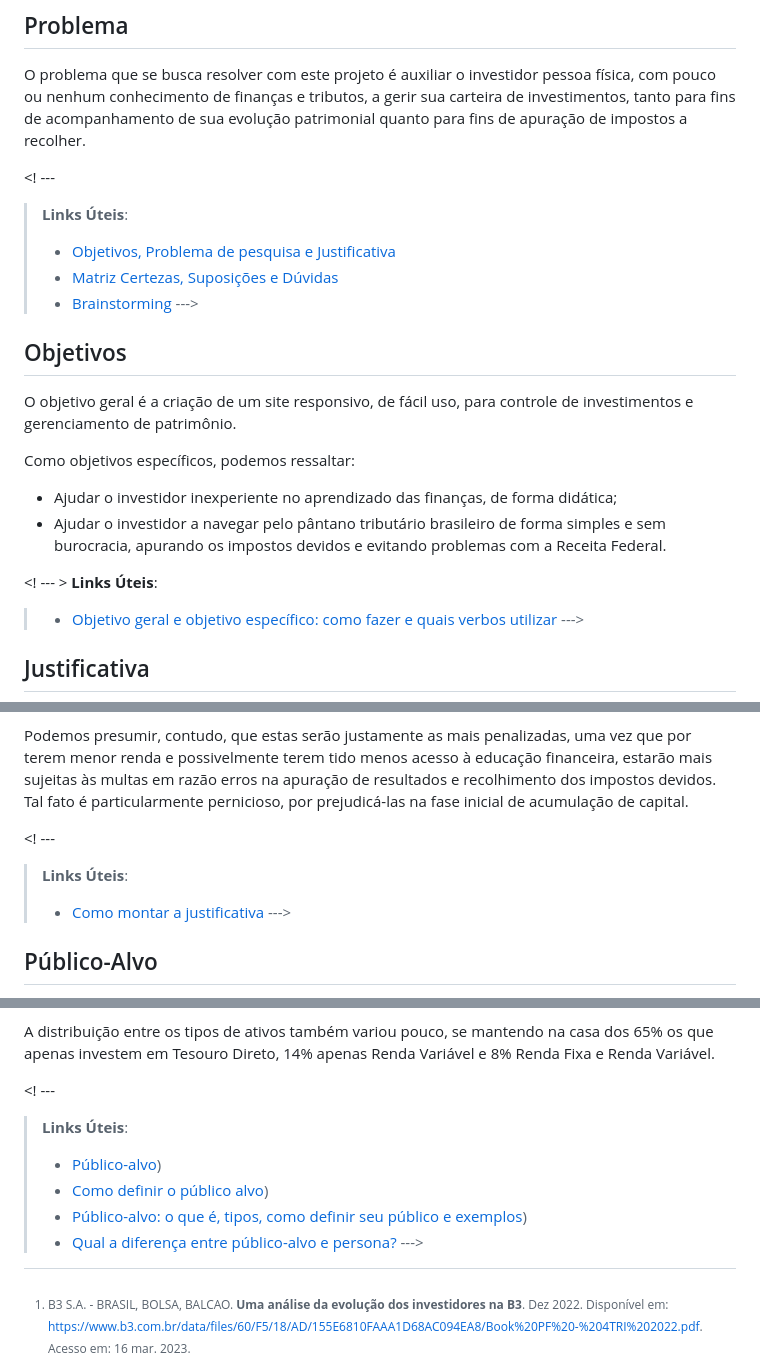
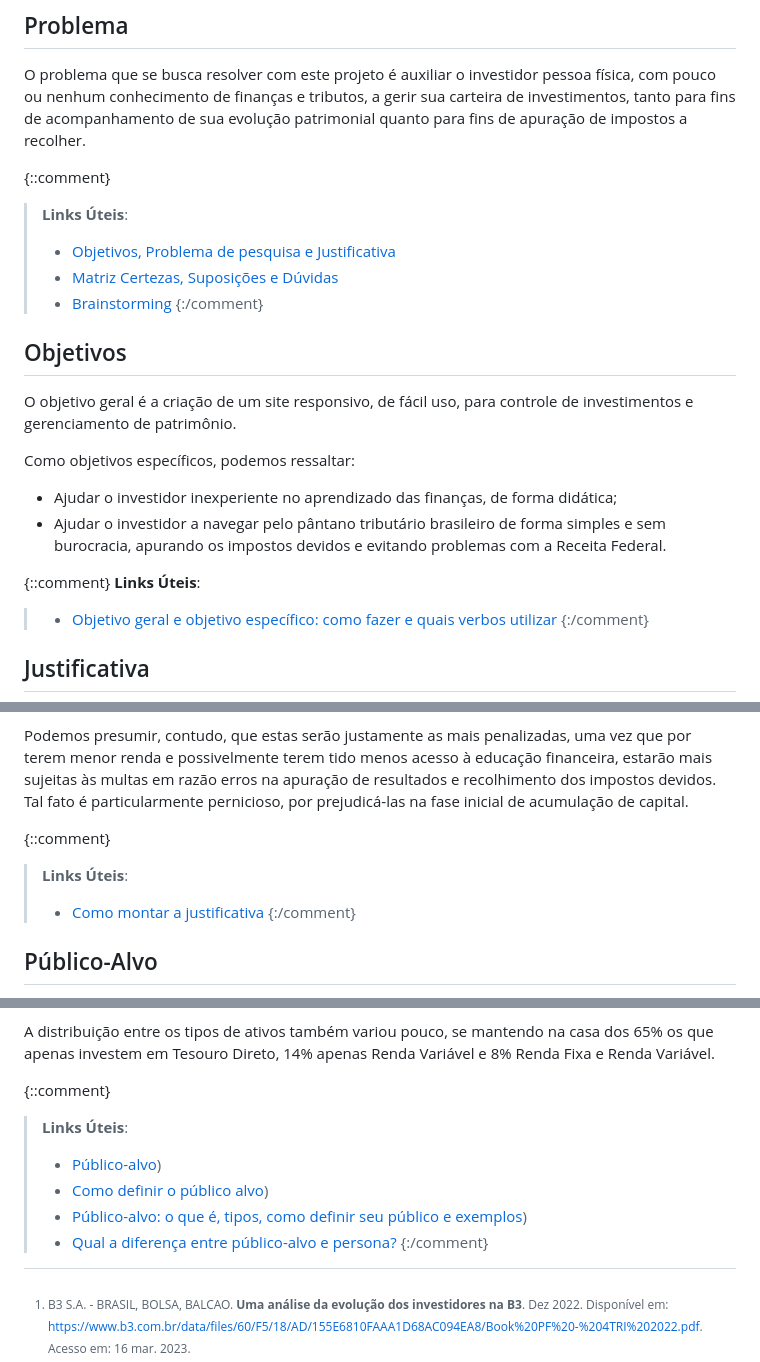
Before and after one commit to ICEI-PUC-Minas-PMV-ADS/-pmv-ads-2023-1-e1-proj-web-t16-carteira-investimento, a Markdown page: docs/01-Documentação de Contexto.md, 3 parts joined by grey strips. Drawn GitHub-style.

```diff
--- a/docs/01-Documentação de Contexto.md
+++ b/docs/01-Documentação de Contexto.md
@@ -16,12 +16,12 @@ Diante deste cenário, torna-se necessária uma ferramenta de auxílio ao invest
 
 O problema que se busca resolver com este projeto é auxiliar o investidor pessoa física, com pouco ou nenhum conhecimento de finanças e tributos, a gerir sua carteira de investimentos, tanto para fins de acompanhamento de sua evolução patrimonial quanto para fins de apuração de impostos a recolher.
 
-<! ---
+{::comment}
 > **Links Úteis**:
 > - [Objetivos, Problema de pesquisa e Justificativa](https://medium.com/@versioparole/objetivos-problema-de-pesquisa-e-justificativa-c98c8233b9c3)
 > - [Matriz Certezas, Suposições e Dúvidas](https://medium.com/educa%C3%A7%C3%A3o-fora-da-caixa/matriz-certezas-suposi%C3%A7%C3%B5es-e-d%C3%BAvidas-fa2263633655)
 > - [Brainstorming](https://www.euax.com.br/2018/09/brainstorming/)
---->
+{:/comment}
 
 ## Objetivos
 
@@ -32,10 +32,10 @@ Como objetivos específicos, podemos ressaltar:
 * Ajudar o investidor inexperiente no aprendizado das finanças, de forma didática;
 * Ajudar o investidor a navegar pelo pântano tributário brasileiro de forma simples e sem burocracia, apurando os impostos devidos e evitando problemas com a Receita Federal.
 
-<! --- >
+{::comment}
 **Links Úteis**:
 > - [Objetivo geral e objetivo específico: como fazer e quais verbos utilizar](https://blog.mettzer.com/diferenca-entre-objetivo-geral-e-objetivo-especifico/)
---->
+{:/comment}
 
 ## Justificativa
 
@@ -45,10 +45,10 @@ Embora possa parecer que não haja relação entre a educação financeira e a b
 
 Podemos presumir, contudo, que estas serão justamente as mais penalizadas, uma vez que por terem menor renda e possivelmente terem tido menos acesso à educação financeira, estarão mais sujeitas às multas em razão erros na apuração de resultados e recolhimento dos impostos devidos. Tal fato é particularmente pernicioso, por prejudicá-las na fase inicial de acumulação de capital.
 
-<! ---
+{::comment}
 > **Links Úteis**:
 > - [Como montar a justificativa](https://guiadamonografia.com.br/como-montar-justificativa-do-tcc/)
---->
+{:/comment}
 
 ## Público-Alvo
 
@@ -68,10 +68,10 @@ A distribuição entre os tipos de ativos também variou pouco, se mantendo na c
 
 [^3]: BRUHN, M; GARBER, G; KOYAMA, S; ZIA, B. **The Long-Term Impact of High School Financial Education**: evidence from Brazil. Jul 2022. Disponível em: https://www.bcb.gov.br/pec/wps/ingl/wps563.pdf. Acesso em: 16 mar. 2023.
 
-<! ---
+{::comment}
 > **Links Úteis**:
 > - [Público-alvo](https://blog.hotmart.com/pt-br/publico-alvo/))
 > - [Como definir o público alvo](https://exame.com/pme/5-dicas-essenciais-para-definir-o-publico-alvo-do-seu-negocio/))
 > - [Público-alvo: o que é, tipos, como definir seu público e exemplos](https://klickpages.com.br/blog/publico-alvo-o-que-e/))
 > - [Qual a diferença entre público-alvo e persona?](https://rockcontent.com/blog/diferenca-publico-alvo-e-persona/)
---->
+{:/comment}
```
